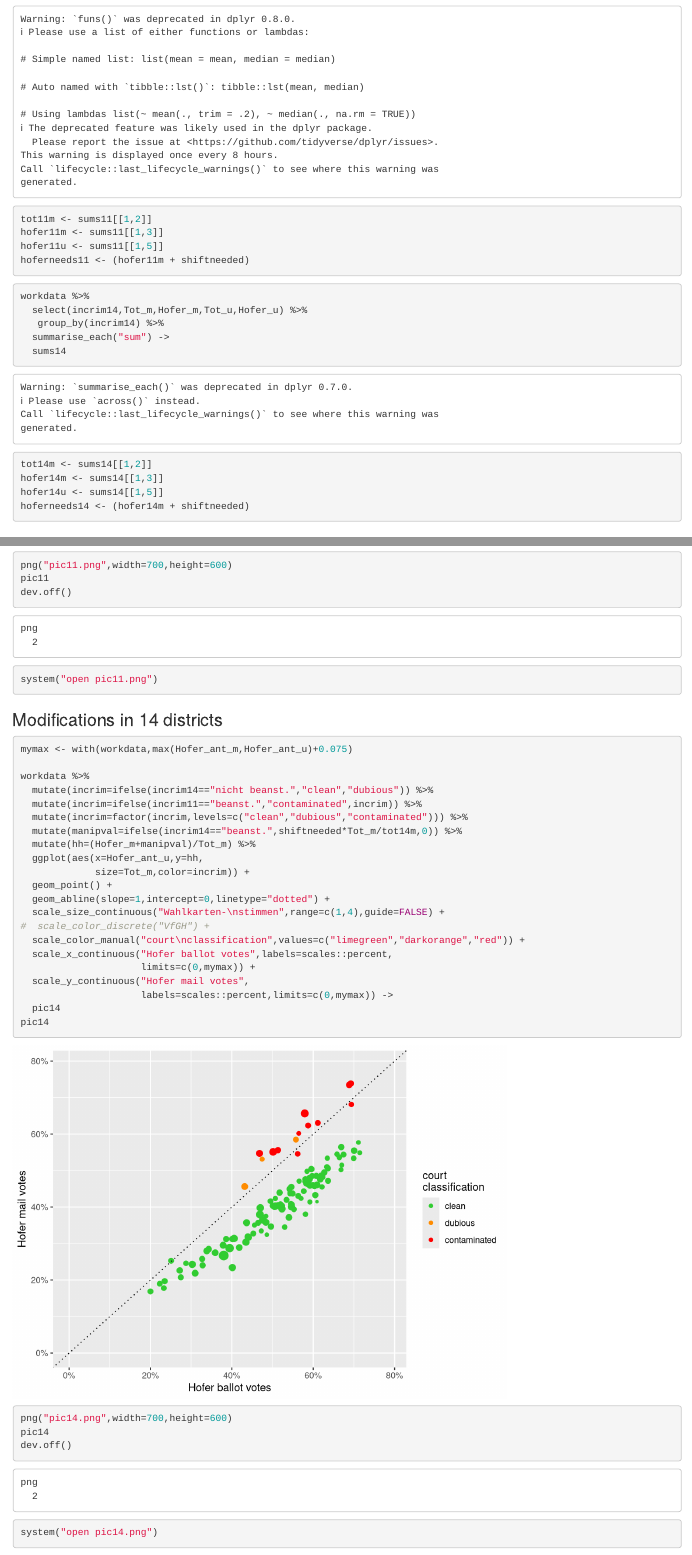
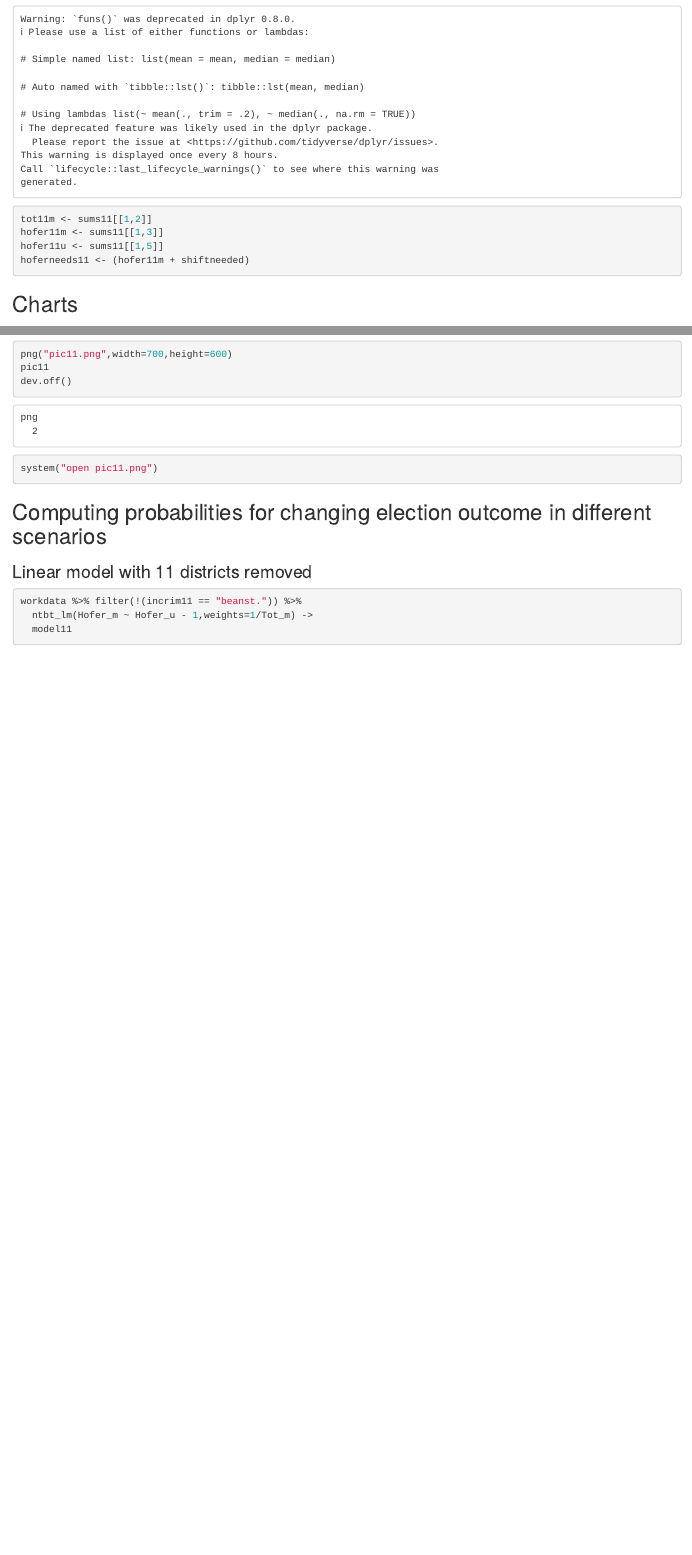
Before and after one commit to neuwirthe/AustrianPresidentialElection, an R Markdown document (ChartsAndProbabilities.Rmd): the page in a window 1100 px wide, from 1300 px down, and a second part further down, joined at a grey line. Rendered offline with R 4.5, knitr and Pandoc, with nearby package versions; some code elsewhere in the file could not run offline.

Commit message:
Removed unneccesary 14 districts stuff

````diff
--- a/ChartsAndProbabilities.Rmd
+++ b/ChartsAndProbabilities.Rmd
@@ -51,17 +51,6 @@
 hoferneeds11 <- (hofer11m + shiftneeded)
 ```
 
-```{r}
-workdata %>%
-  select(incrim14,Tot_m,Hofer_m,Tot_u,Hofer_u) %>%
-   group_by(incrim14) %>%
-  summarise_each("sum") ->
-  sums14
-tot14m <- sums14[[1,2]]
-hofer14m <- sums14[[1,3]]
-hofer14u <- sums14[[1,5]]
-hoferneeds14 <- (hofer14m + shiftneeded)
-```
 
 ## Charts
 
@@ -131,42 +117,6 @@ system("open pic11.png")
 ```
 
 
-### Modifications in 14 districts
-
-
-```{r}
-mymax <- with(workdata,max(Hofer_ant_m,Hofer_ant_u)+0.075)
-
-workdata %>%
-  mutate(incrim=ifelse(incrim14=="nicht beanst.","clean","dubious")) %>%
-  mutate(incrim=ifelse(incrim11=="beanst.","contaminated",incrim)) %>%
-  mutate(incrim=factor(incrim,levels=c("clean","dubious","contaminated"))) %>%
-  mutate(manipval=ifelse(incrim14=="beanst.",shiftneeded*Tot_m/tot14m,0)) %>%
-  mutate(hh=(Hofer_m+manipval)/Tot_m) %>%
-  ggplot(aes(x=Hofer_ant_u,y=hh,
-             size=Tot_m,color=incrim)) +
-  geom_point() +
-  geom_abline(slope=1,intercept=0,linetype="dotted") +
-  scale_size_continuous("Wahlkarten-\nstimmen",range=c(1,4),guide=FALSE) +
-#  scale_color_discrete("VfGH") +
-  scale_color_manual("court\nclassification",values=c("limegreen","darkorange","red")) +
-  scale_x_continuous("Hofer ballot votes",labels=scales::percent,
-                     limits=c(0,mymax)) +
-  scale_y_continuous("Hofer mail votes",
-                     labels=scales::percent,limits=c(0,mymax)) ->
-  pic14
-pic14
-```
-
-
-
-```{r}
-png("pic14.png",width=700,height=600)
-pic14
-dev.off()
-system("open pic14.png")
-```
-
 ## Computing probabilities for changing election outcome in different scenarios
 
 ### Linear model with 11 districts removed
````
Also changed, not shown: ChartsAndProbabilities.Rmd (38 more changed lines).
